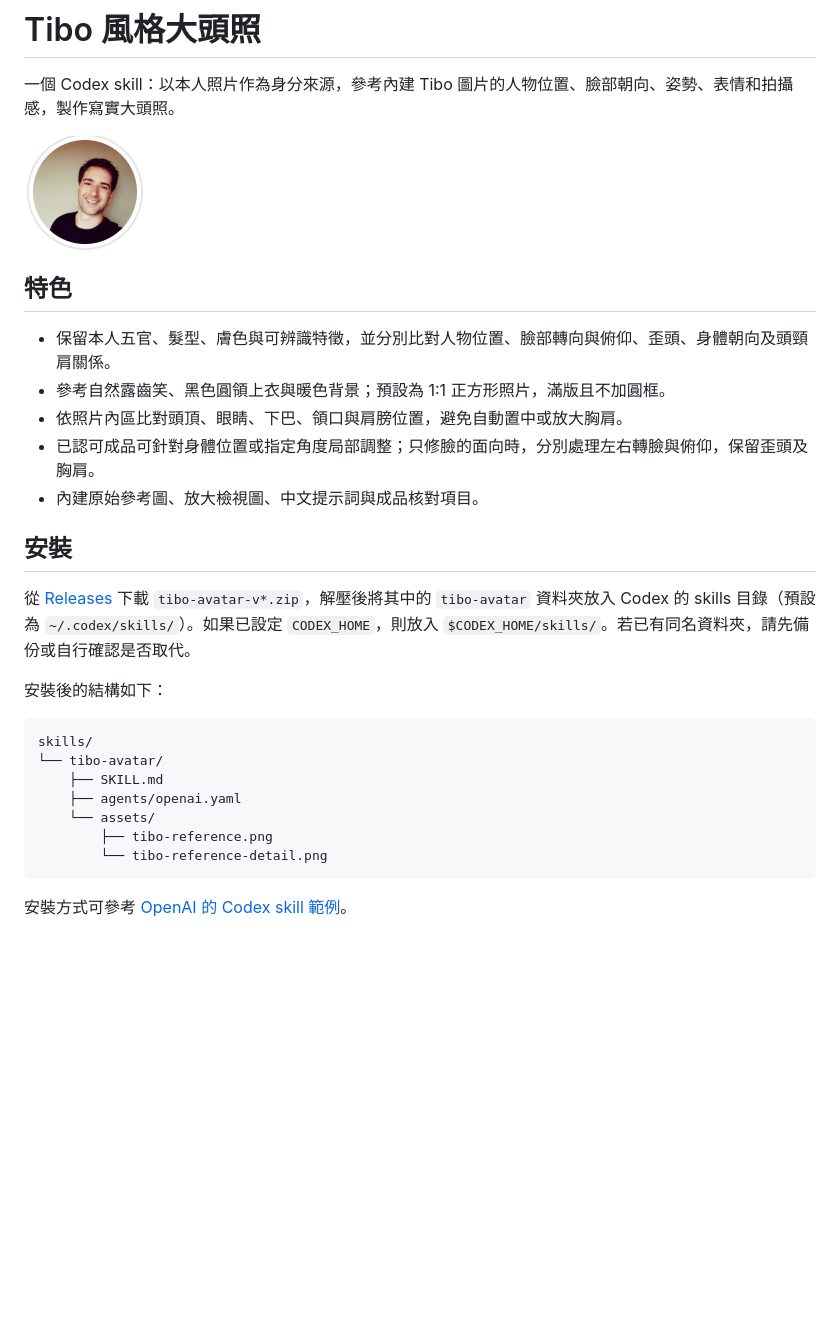
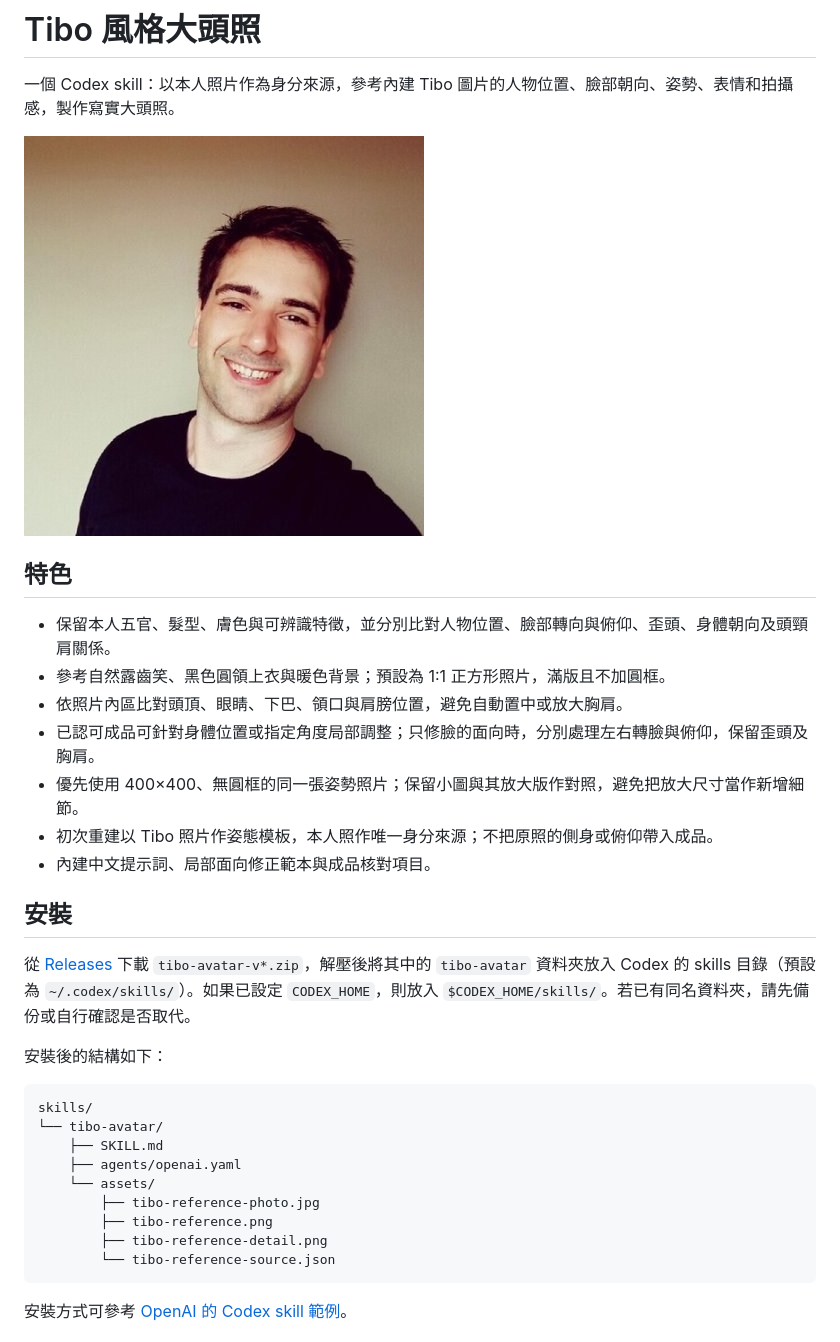
Before and after one commit to irons163/tibo-avatar, a Markdown page: README.md, the part around the change. GitHub-like rendering; pictures changed too: assets/tibo-reference-photo.jpg (added); blank space fills up the shorter version.

Commit message:
Use clear unframed pose reference and remove unsupported yaw claims

````diff
--- a/README.md
+++ b/README.md
@@ -2,7 +2,7 @@
 
 一個 Codex skill：以本人照片作為身分來源，參考內建 Tibo 圖片的人物位置、臉部朝向、姿勢、表情和拍攝感，製作寫實大頭照。
 
-![Tibo 姿勢參考圖](assets/tibo-reference.png)
+![Tibo 姿勢參考圖](assets/tibo-reference-photo.jpg)
 
 ## 特色
 
@@ -10,7 +10,9 @@
 - 參考自然露齒笑、黑色圓領上衣與暖色背景；預設為 1:1 正方形照片，滿版且不加圓框。
 - 依照片內區比對頭頂、眼睛、下巴、領口與肩膀位置，避免自動置中或放大胸肩。
 - 已認可成品可針對身體位置或指定角度局部調整；只修臉的面向時，分別處理左右轉臉與俯仰，保留歪頭及胸肩。
-- 內建原始參考圖、放大檢視圖、中文提示詞與成品核對項目。
+- 優先使用 400×400、無圓框的同一張姿勢照片；保留小圖與其放大版作對照，避免把放大尺寸當作新增細節。
+- 初次重建以 Tibo 照片作姿態模板，本人照作唯一身分來源；不把原照的側身或俯仰帶入成品。
+- 內建中文提示詞、局部面向修正範本與成品核對項目。
 
 ## 安裝
 
@@ -24,8 +26,10 @@ skills/
     ├── SKILL.md
     ├── agents/openai.yaml
     └── assets/
+        ├── tibo-reference-photo.jpg
         ├── tibo-reference.png
-        └── tibo-reference-detail.png
+        ├── tibo-reference-detail.png
+        └── tibo-reference-source.json
 ```
 
 安裝方式可參考 [OpenAI 的 Codex skill 範例](https://developers.openai.com/cookbook/examples/codex/iterating-development-workflows-with-codex)。
````
Also changed, not shown: SKILL.md (+20 -18 lines), 1 other file.
